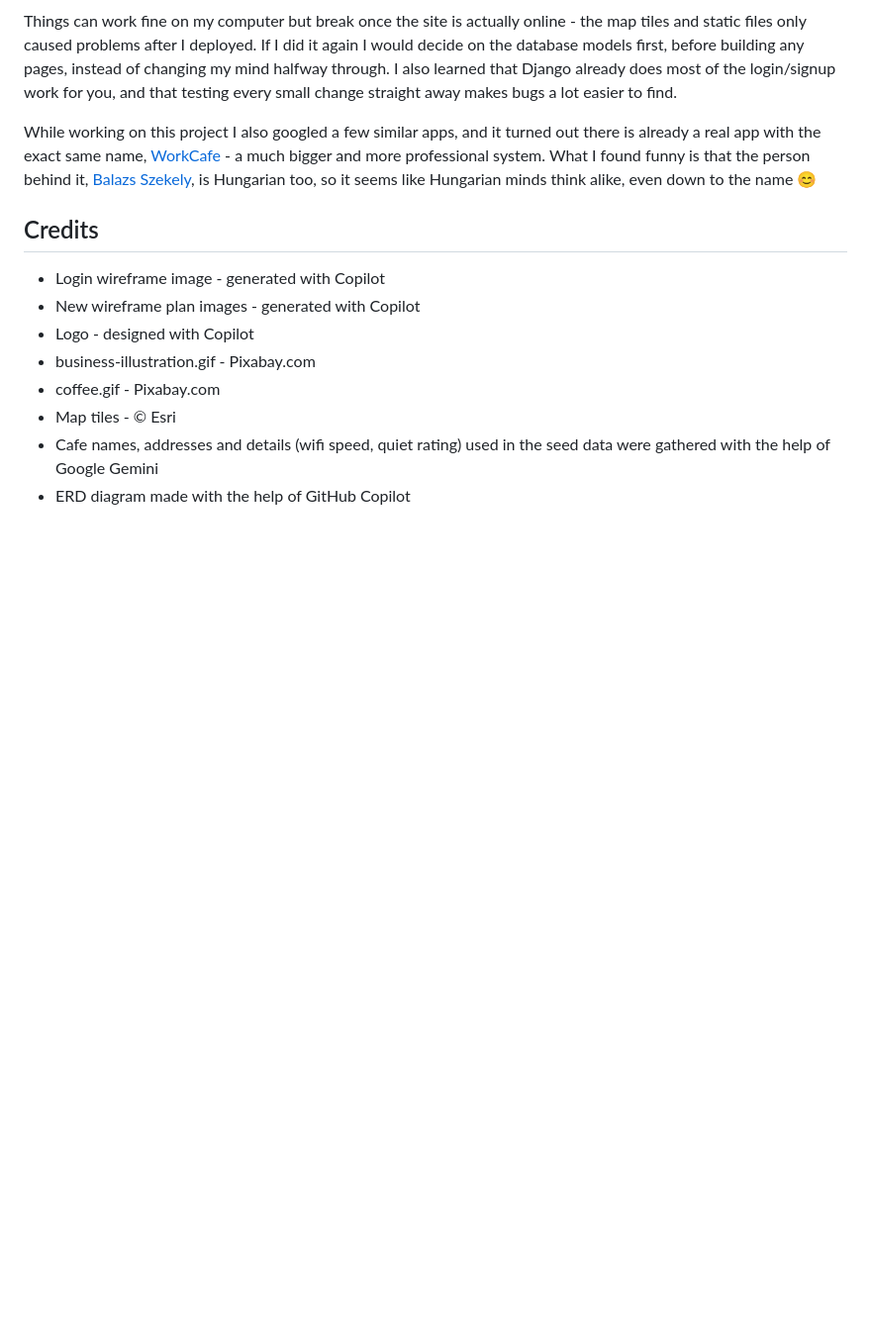
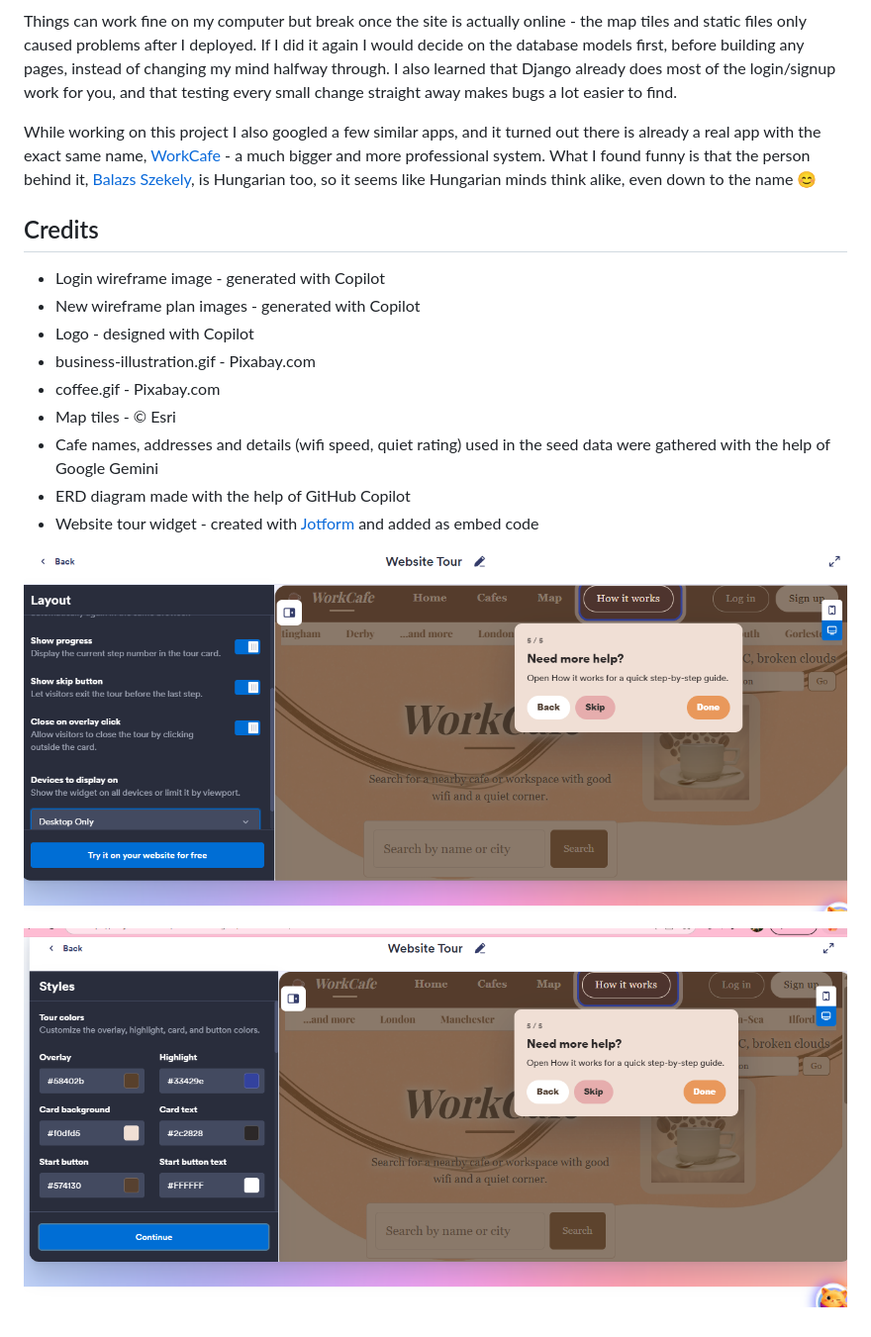
Before and after one commit to Anasztazia12/milestone3, a Markdown page: README.md, the part around the change. Shown at 99% size. Drawn GitHub-style; pictures changed too: assets/images/jotform-website-tour.png (added), assets/images/jotform-website-tour2.png (added); blank space fills up the shorter version.

Commit message:
add jotform website embeded code

```diff
--- a/README.md
+++ b/README.md
@@ -394,3 +394,8 @@ While working on this project I also googled a few similar apps, and it turned o
 - Map tiles - &copy; Esri
 - Cafe names, addresses and details (wifi speed, quiet rating) used in the seed data were gathered with the help of Google Gemini
 - ERD diagram made with the help of GitHub Copilot
+- Website tour widget - created with [Jotform](https://eu.jotform.com/website-widgets/website-tour/) and added as embed code
+
+![Jotform website tour widget being created](assets/images/jotform-website-tour.png)
+
+![Jotform website tour widget embed code](assets/images/jotform-website-tour2.png)
```
Also changed, not shown: 2 other files.
